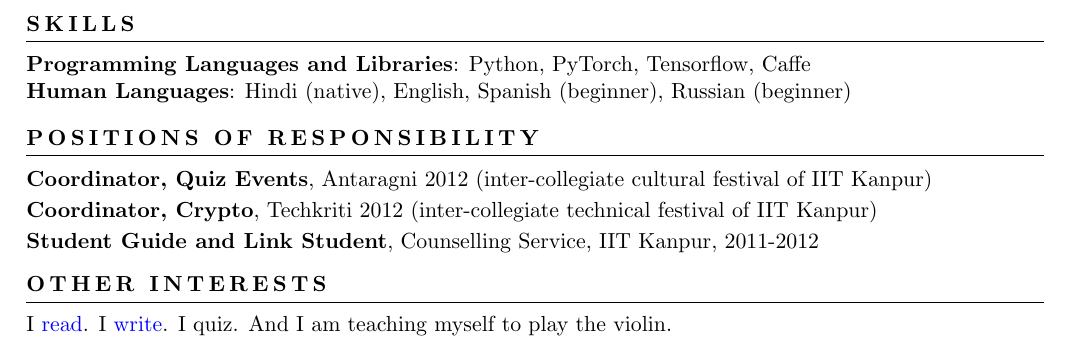
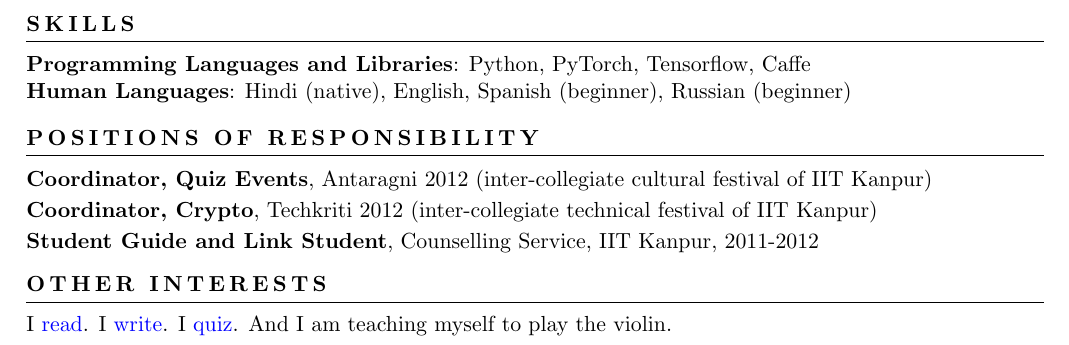
Before and after one commit to ankanbansal/ankanbansal.github.io, a LaTeX CV (Resume/resume_AB_2page.tex): part of page 3 of 3, cut so that both start at the same text. Compiled offline with pdfLaTeX.

Commit message:
add slideshare link

```diff
--- a/Resume/resume_AB_2page.tex
+++ b/Resume/resume_AB_2page.tex
@@ -348,8 +348,8 @@ Filtering% and Applications
 \hrule
 \vspace{7pt}
 I \href{https://www.goodreads.com/user/show/25100820-ankan-bansal}{read}. I
-\href{https://computervizion.blogspot.com/}{write}. I quiz. And I am teaching myself to play the
-violin.
+\href{https://computervizion.blogspot.com/}{write}. I
+\href{https://www.slideshare.net/AnkanBansal}{quiz}. And I am teaching myself to play the violin.
 
 %% MISCELLANEOUS
 %\vspace{2pt}
```
Also changed, not shown: Resume/resume_AB_2page.pdf, 1 other file.
